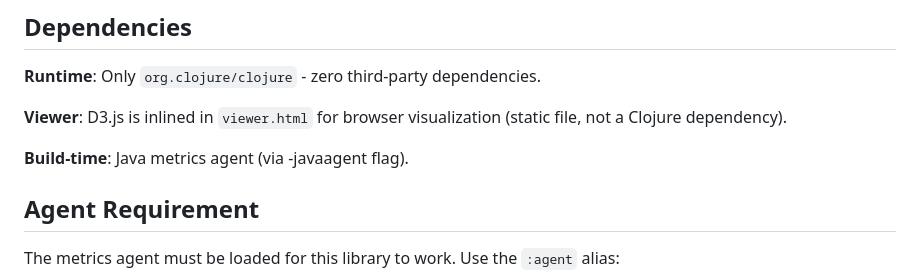
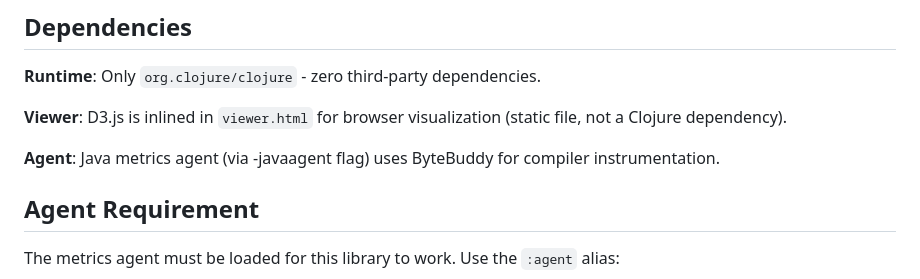
Before and after one commit to KGOH/clojure-compiler-treemap-view, a Markdown page: CLAUDE.md, the part around the change. Rendered like a GitHub page.

```diff
--- a/CLAUDE.md
+++ b/CLAUDE.md
@@ -123,7 +123,7 @@ Test fixtures in `test/clojure_compiler_treemap_view/fixtures/` - namespaces wit
 
 **Viewer**: D3.js is inlined in `viewer.html` for browser visualization (static file, not a Clojure dependency).
 
-**Build-time**: Java metrics agent (via -javaagent flag).
+**Agent**: Java metrics agent (via -javaagent flag) uses ByteBuddy for compiler instrumentation.
 
 ## Agent Requirement
 
```
Also changed, not shown: README.md (+1 -1 lines).
